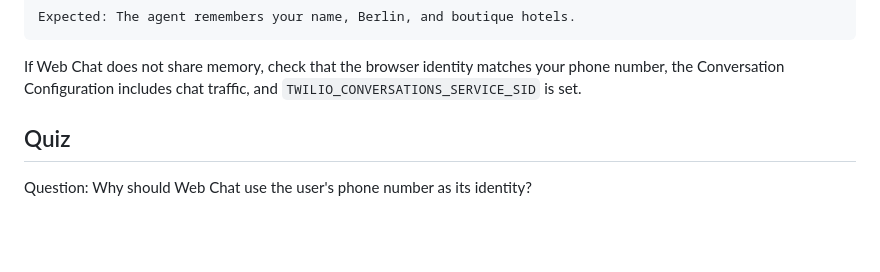
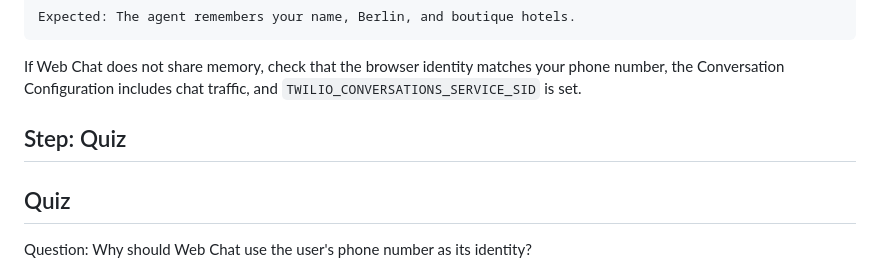
Before and after one commit to mishmanners/ai-agent-workshop, a Markdown page: workshop/content/04-extend-agent.md, the part around the change. Drawn GitHub-style; blank space fills up the shorter version.

```diff
--- a/workshop/content/04-extend-agent.md
+++ b/workshop/content/04-extend-agent.md
@@ -146,6 +146,7 @@ Expected: The agent remembers your name, Berlin, and boutique hotels.
 
 If Web Chat does not share memory, check that the browser identity matches your phone number, the Conversation Configuration includes chat traffic, and `TWILIO_CONVERSATIONS_SERVICE_SID` is set.
 
+## Step: Quiz
 
 ## Quiz
 Question: Why should Web Chat use the user's phone number as its identity?
```
Also changed, not shown: workshop/content/03-build-basic-agent.md (+6 -0 lines), workshop/content/05-wrap-up.md (+1 -1 lines).
